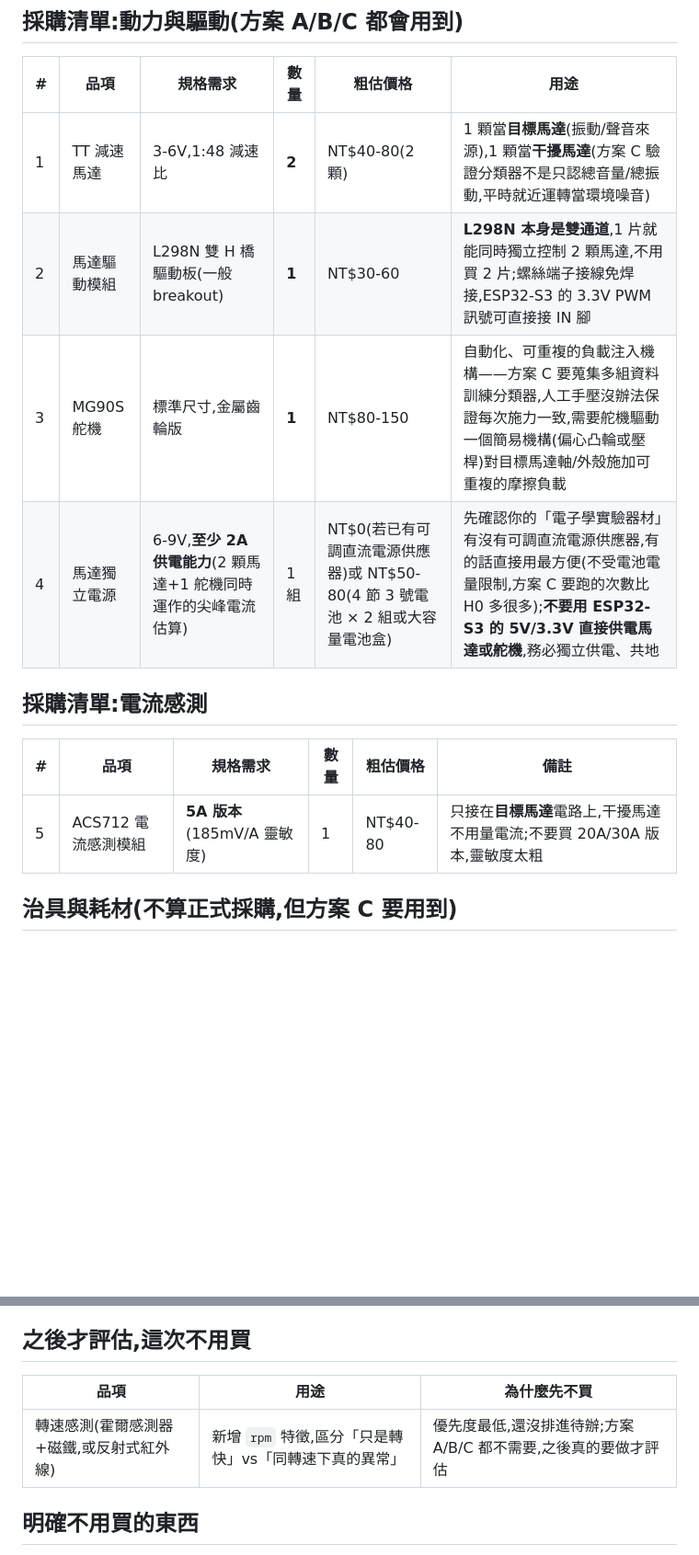
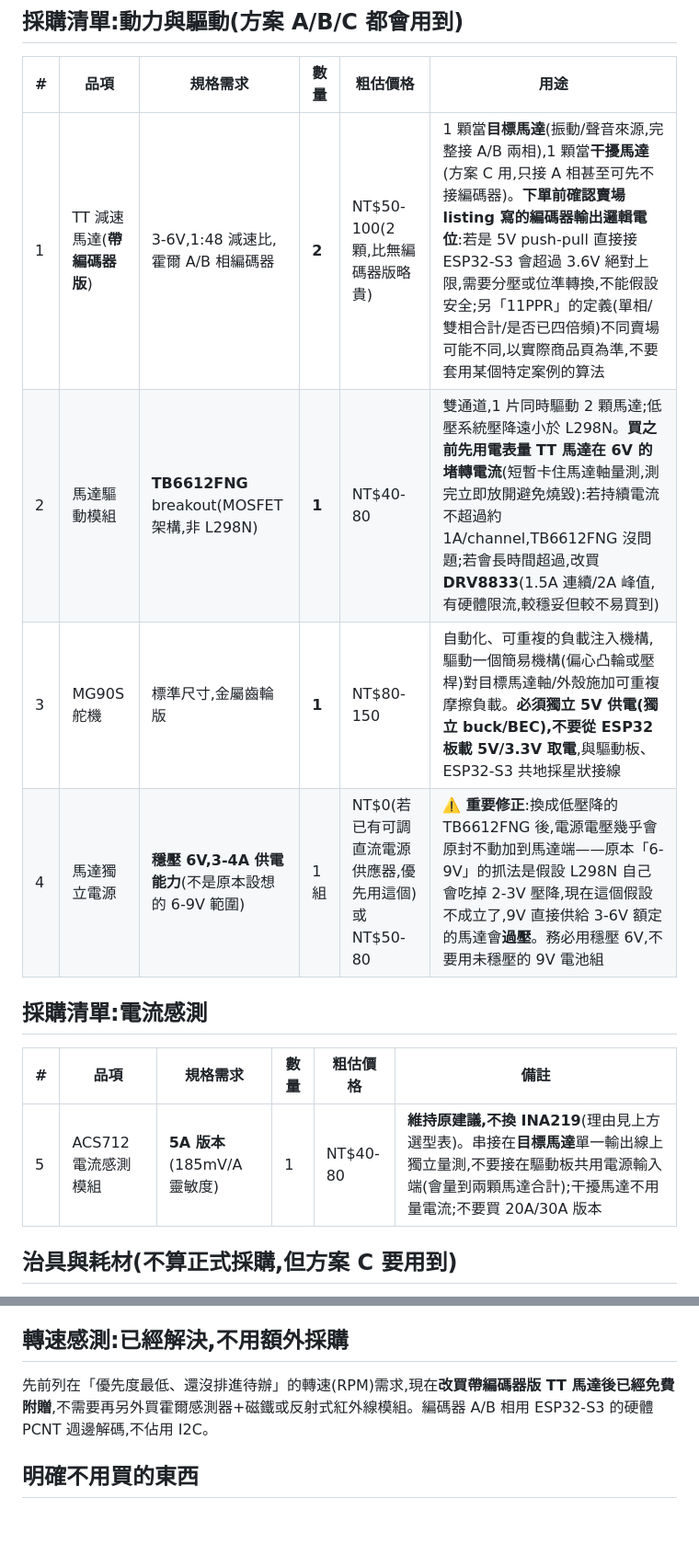
Before and after one commit to Ji0987/ai-anomaly-war-room, a Markdown page: hardware/tinyml/BOM.md, 2 parts joined by grey strips. Shown at 92% size. GitHub-like rendering; blank space fills up the shorter version.

```diff
--- a/hardware/tinyml/BOM.md
+++ b/hardware/tinyml/BOM.md
@@ -33,16 +43,16 @@
 
 | # | 品項 | 規格需求 | 數量 | 粗估價格 | 用途 |
 |---|---|---|---|---|---|
-| 1 | TT 減速馬達 | 3-6V,1:48 減速比 | **2** | NT$40-80(2 顆) | 1 顆當**目標馬達**(振動/聲音來源),1 顆當**干擾馬達**(方案 C 驗證分類器不是只認總音量/總振動,平時就近運轉當環境噪音) |
-| 2 | 馬達驅動模組 | L298N 雙 H 橋驅動板(一般 breakout) | **1** | NT$30-60 | **L298N 本身是雙通道**,1 片就能同時獨立控制 2 顆馬達,不用買 2 片;螺絲端子接線免焊接,ESP32-S3 的 3.3V PWM 訊號可直接接 IN 腳 |
-| 3 | MG90S 舵機 | 標準尺寸,金屬齒輪版 | **1** | NT$80-150 | 自動化、可重複的負載注入機構——方案 C 要蒐集多組資料訓練分類器,人工手壓沒辦法保證每次施力一致,需要舵機驅動一個簡易機構(偏心凸輪或壓桿)對目標馬達軸/外殼施加可重複的摩擦負載 |
-| 4 | 馬達獨立電源 | 6-9V,**至少 2A 供電能力**(2 顆馬達+1 舵機同時運作的尖峰電流估算) | 1 組 | NT$0(若已有可調直流電源供應器)或 NT$50-80(4 節 3 號電池 × 2 組或大容量電池盒) | 先確認你的「電子學實驗器材」有沒有可調直流電源供應器,有的話直接用最方便(不受電池電量限制,方案 C 要跑的次數比 H0 多很多);**不要用 ESP32-S3 的 5V/3.3V 直接供電馬達或舵機**,務必獨立供電、共地 |
+| 1 | TT 減速馬達(**帶編碼器版**) | 3-6V,1:48 減速比,霍爾 A/B 相編碼器 | **2** | NT$50-100(2 顆,比無編碼器版略貴) | 1 顆當**目標馬達**(振動/聲音來源,完整接 A/B 兩相),1 顆當**干擾馬達**(方案 C 用,只接 A 相甚至可先不接編碼器)。**下單前確認賣場listing 寫的編碼器輸出邏輯電位**:若是 5V push-pull 直接接 ESP32-S3 會超過 3.6V 絕對上限,需要分壓或位準轉換,不能假設安全;另「11PPR」的定義(單相/雙相合計/是否已四倍頻)不同賣場可能不同,以實際商品頁為準,不要套用某個特定案例的算法 |
+| 2 | 馬達驅動模組 | **TB6612FNG** breakout(MOSFET 架構,非 L298N) | **1** | NT$40-80 | 雙通道,1 片同時驅動 2 顆馬達;低壓系統壓降遠小於 L298N。**買之前先用電表量 TT 馬達在 6V 的堵轉電流**(短暫卡住馬達軸量測,測完立即放開避免燒毀):若持續電流不超過約 1A/channel,TB6612FNG 沒問題;若會長時間超過,改買 **DRV8833**(1.5A 連續/2A 峰值,有硬體限流,較穩妥但較不易買到) |
+| 3 | MG90S 舵機 | 標準尺寸,金屬齒輪版 | **1** | NT$80-150 | 自動化、可重複的負載注入機構,驅動一個簡易機構(偏心凸輪或壓桿)對目標馬達軸/外殼施加可重複摩擦負載。**必須獨立 5V 供電(獨立 buck/BEC),不要從 ESP32 板載 5V/3.3V 取電**,與驅動板、ESP32-S3 共地採星狀接線 |
+| 4 | 馬達獨立電源 | **穩壓 6V,3-4A 供電能力**(不是原本設想的 6-9V 範圍) | 1 組 | NT$0(若已有可調直流電源供應器,優先用這個)或 NT$50-80 | ⚠️ **重要修正**:換成低壓降的 TB6612FNG 後,電源電壓幾乎會原封不動加到馬達端——原本「6-9V」的抓法是假設 L298N 自己會吃掉 2-3V 壓降,現在這個假設不成立了,9V 直接供給 3-6V 額定的馬達會**過壓**。務必用穩壓 6V,不要用未穩壓的 9V 電池組 |
 
 ## 採購清單:電流感測
 
 | # | 品項 | 規格需求 | 數量 | 粗估價格 | 備註 |
 |---|---|---|---|---|---|
-| 5 | ACS712 電流感測模組 | **5A 版本**(185mV/A 靈敏度) | 1 | NT$40-80 | 只接在**目標馬達**電路上,干擾馬達不用量電流;不要買 20A/30A 版本,靈敏度太粗 |
+| 5 | ACS712 電流感測模組 | **5A 版本**(185mV/A 靈敏度) | 1 | NT$40-80 | **維持原建議,不換 INA219**(理由見上方選型表)。串接在**目標馬達**單一輸出線上獨立量測,不要接在驅動板共用電源輸入端(會量到兩顆馬達合計);干擾馬達不用量電流;不要買 20A/30A 版本 |
 
 ## 治具與耗材(不算正式採購,但方案 C 要用到)
 
@@ -52,11 +62,9 @@
 - **底板**:方案 C 是目標馬達+干擾馬達+舵機+IMU+麥克風的固定測試台,建議找一塊木板/壓克力板/厚紙板當底座統一固定,不要各元件散接在桌上(位置跑掉會讓資料不可比)
 - **接線**:杜邦線,你已確認器材齊全,但方案 C 接線量會明顯變多(2 顆馬達 4 條 + 1 舵機 3 條 + GY-91 4 條 + INMP441 6 條 + ACS712 3 條),建議先點清楚庫存夠不夠
 
-## 之後才評估,這次不用買
+## 轉速感測:已經解決,不用額外採購
 
-| 品項 | 用途 | 為什麼先不買 |
-|---|---|---|
-| 轉速感測(霍爾感測器+磁鐵,或反射式紅外線) | 新增 `rpm` 特徵,區分「只是轉快」vs「同轉速下真的異常」 | 優先度最低,還沒排進待辦;方案 A/B/C 都不需要,之後真的要做才評估 |
+先前列在「優先度最低、還沒排進待辦」的轉速(RPM)需求,現在**改買帶編碼器版 TT 馬達後已經免費附贈**,不需要再另外買霍爾感測器+磁鐵或反射式紅外線模組。編碼器 A/B 相用 ESP32-S3 的硬體 PCNT 週邊解碼,不佔用 I2C。
 
 ## 明確不用買的東西
 
```
Also changed, not shown: other parts of hardware/tinyml/BOM.md (+11 -1 lines), hardware/tinyml/NEXT-SESSION.md (+7 -1 lines), hardware/tinyml/README.md (+5 -4 lines).
